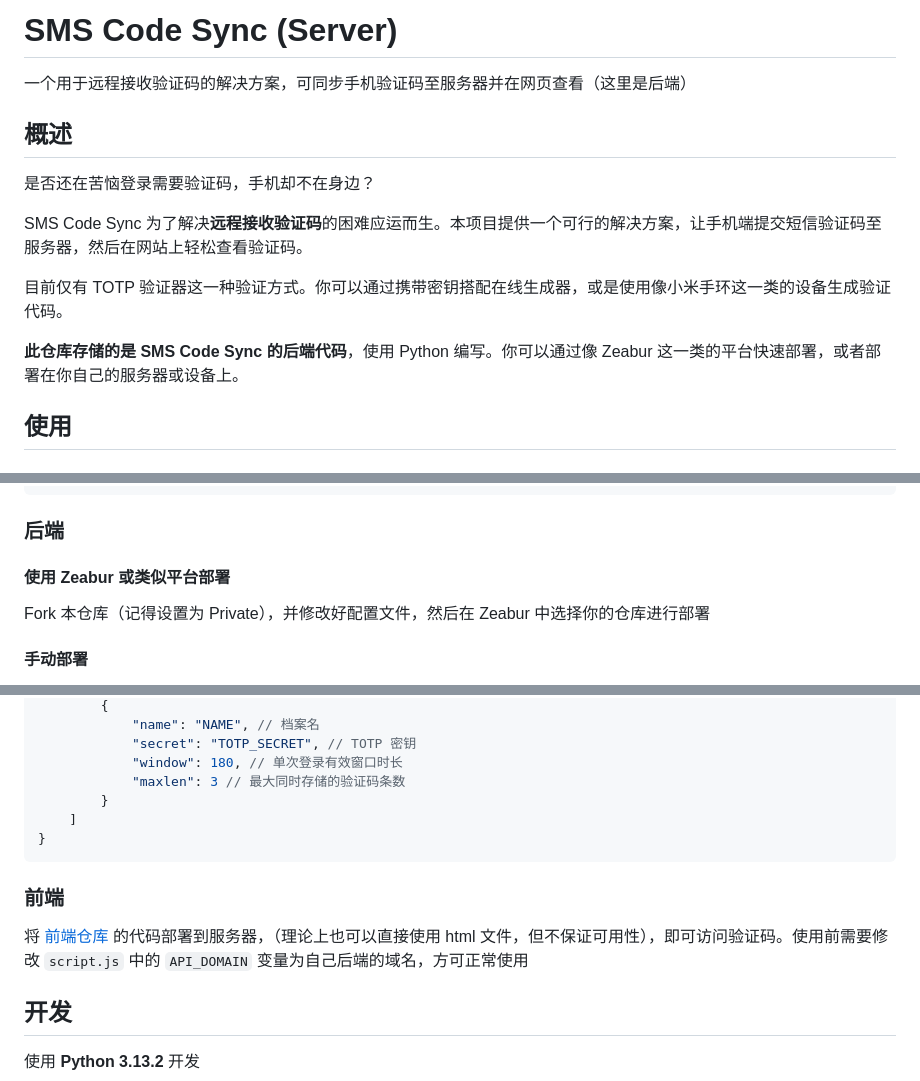
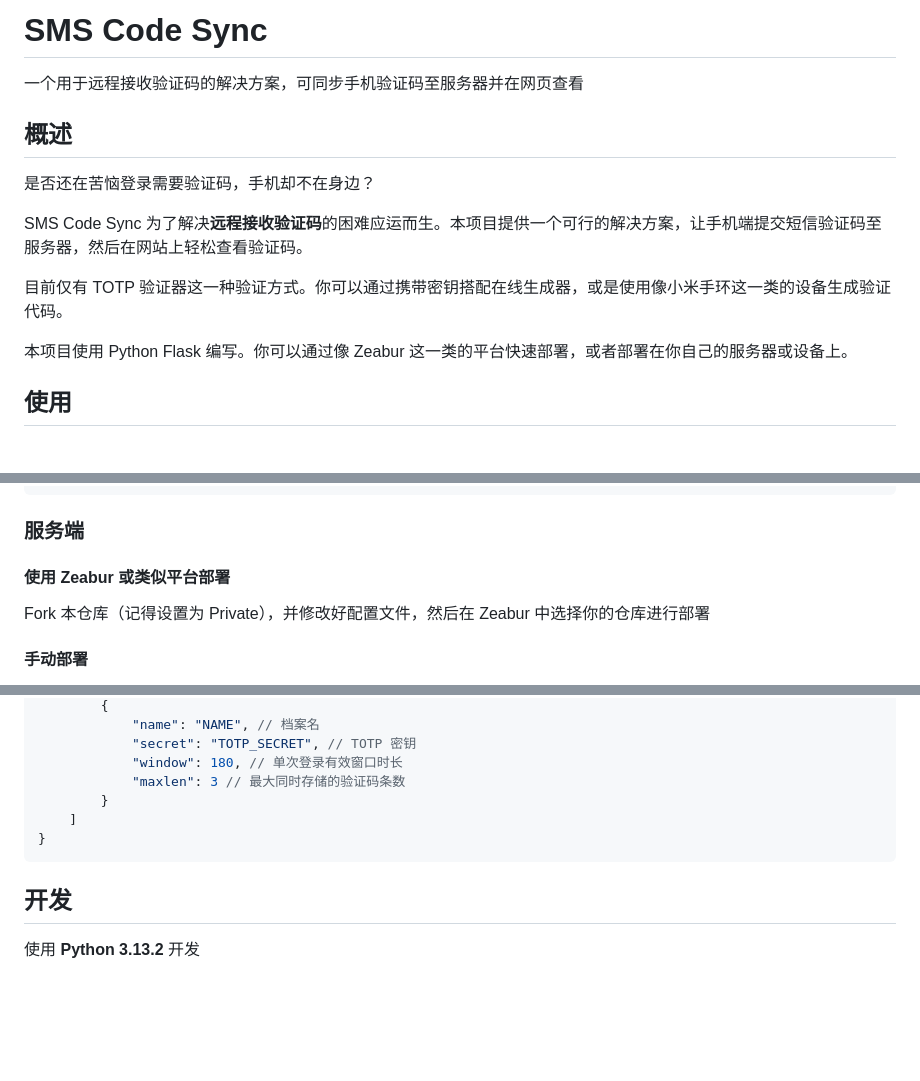
Before and after one commit to hxabcd/sms-code-sync, a Markdown page: readme.md, 3 parts joined by grey strips. Rendered like a GitHub page; blank space fills up the shorter version.

Commit message:
Changed readme file Extra info for last commit: Optimized sms code extraction

````diff
--- a/readme.md
+++ b/readme.md
@@ -1,7 +1,7 @@
 
-# SMS Code Sync (Server)
+# SMS Code Sync
 
-一个用于远程接收验证码的解决方案，可同步手机验证码至服务器并在网页查看（这里是后端）
+一个用于远程接收验证码的解决方案，可同步手机验证码至服务器并在网页查看
 
 ## 概述
 
@@ -11,7 +11,7 @@ SMS Code Sync 为了解决**远程接收验证码**的困难应运而生。本
 
 目前仅有 TOTP 验证器这一种验证方式。你可以通过携带密钥搭配在线生成器，或是使用像小米手环这一类的设备生成验证代码。
 
-**此仓库存储的是 SMS Code Sync 的后端代码**，使用 Python 编写。你可以通过像 Zeabur 这一类的平台快速部署，或者部署在你自己的服务器或设备上。
+本项目使用 Python Flask 编写。你可以通过像 Zeabur 这一类的平台快速部署，或者部署在你自己的服务器或设备上。
 
 ## 使用
 
@@ -46,7 +46,7 @@ SMS Code Sync 为了解决**远程接收验证码**的困难应运而生。本
 }
 ```
 
-### 后端
+### 服务端
 
 #### 使用 Zeabur 或类似平台部署
 
@@ -88,10 +88,6 @@ Fork 本仓库（记得设置为 Private），并修改好配置文件，然后
 }
 ```
 
-### 前端
-
-将 [前端仓库](https://github.com/hxabcd/sms-code-sync-client) 的代码部署到服务器，（理论上也可以直接使用 html 文件，但不保证可用性），即可访问验证码。使用前需要修改 `script.js` 中的 `API_DOMAIN` 变量为自己后端的域名，方可正常使用
-
 ## 开发
 
 使用 **Python 3.13.2** 开发
````
